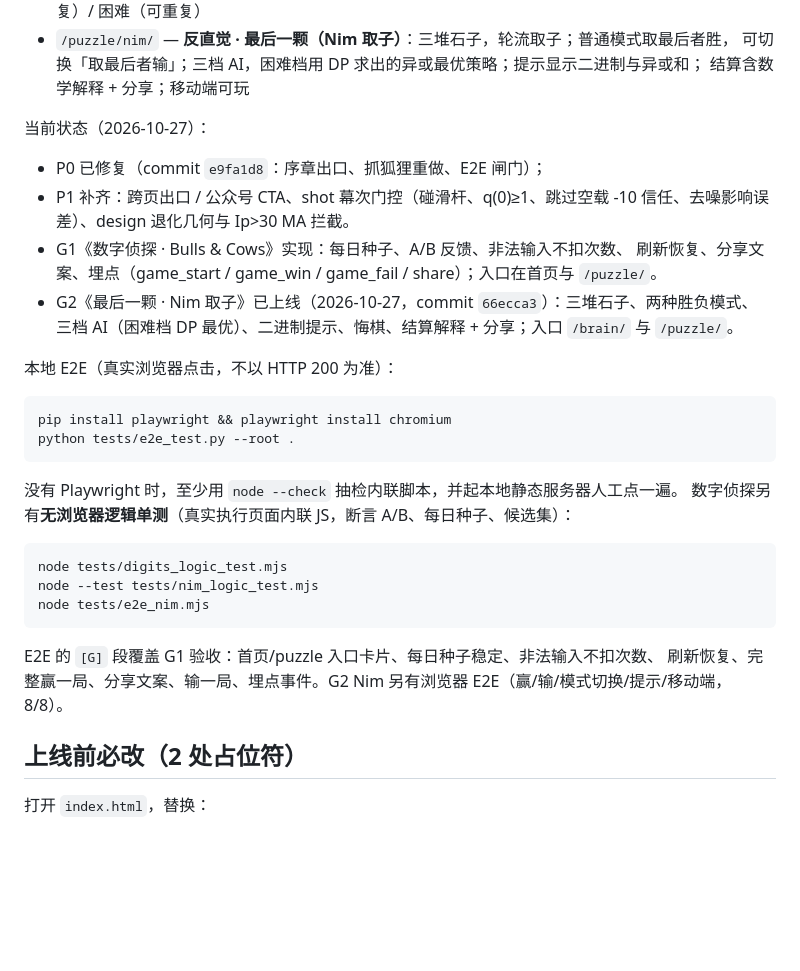
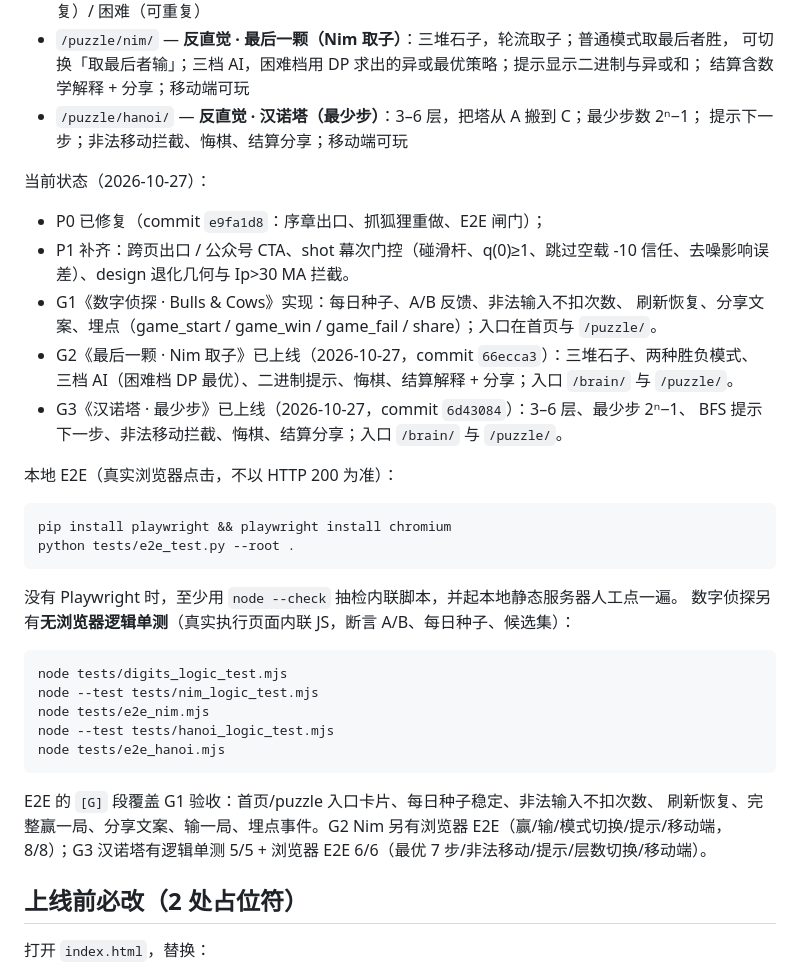
Before and after one commit to Airseai6/fusion-data-academy, a Markdown page: README.md, the part around the change. Rendered like a GitHub page; blank space fills up the shorter version.

Commit message:
docs(G3): 记录汉诺塔上线与测试

````diff
--- a/README.md
+++ b/README.md
@@ -30,6 +30,8 @@
 - `/puzzle/nim/` — **反直觉 · 最后一颗（Nim 取子）**：三堆石子，轮流取子；普通模式取最后者胜，
   可切换「取最后者输」；三档 AI，困难档用 DP 求出的异或最优策略；提示显示二进制与异或和；
   结算含数学解释 + 分享；移动端可玩
+- `/puzzle/hanoi/` — **反直觉 · 汉诺塔（最少步）**：3–6 层，把塔从 A 搬到 C；最少步数 2ⁿ−1；
+  提示下一步；非法移动拦截、悔棋、结算分享；移动端可玩
 
 当前状态（2026-10-27）：
 
@@ -39,6 +41,8 @@
   刷新恢复、分享文案、埋点（game_start / game_win / game_fail / share）；入口在首页与 `/puzzle/`。
 - G2《最后一颗 · Nim 取子》已上线（2026-10-27，commit `66ecca3`）：三堆石子、两种胜负模式、
   三档 AI（困难档 DP 最优）、二进制提示、悔棋、结算解释 + 分享；入口 `/brain/` 与 `/puzzle/`。
+- G3《汉诺塔 · 最少步》已上线（2026-10-27，commit `6d43084`）：3–6 层、最少步 2ⁿ−1、
+  BFS 提示下一步、非法移动拦截、悔棋、结算分享；入口 `/brain/` 与 `/puzzle/`。
 
 本地 E2E（真实浏览器点击，不以 HTTP 200 为准）：
 
@@ -54,10 +58,12 @@ python tests/e2e_test.py --root .
 node tests/digits_logic_test.mjs
 node --test tests/nim_logic_test.mjs
 node tests/e2e_nim.mjs
+node --test tests/hanoi_logic_test.mjs
+node tests/e2e_hanoi.mjs
 ```
 
 E2E 的 `[G]` 段覆盖 G1 验收：首页/puzzle 入口卡片、每日种子稳定、非法输入不扣次数、
-刷新恢复、完整赢一局、分享文案、输一局、埋点事件。G2 Nim 另有浏览器 E2E（赢/输/模式切换/提示/移动端，8/8）。
+刷新恢复、完整赢一局、分享文案、输一局、埋点事件。G2 Nim 另有浏览器 E2E（赢/输/模式切换/提示/移动端，8/8）；G3 汉诺塔有逻辑单测 5/5 + 浏览器 E2E 6/6（最优 7 步/非法移动/提示/层数切换/移动端）。
 
 ## 上线前必改（2 处占位符）
 
````
Also changed, not shown: docs/GAME-BACKLOG.md (+2 -0 lines).
